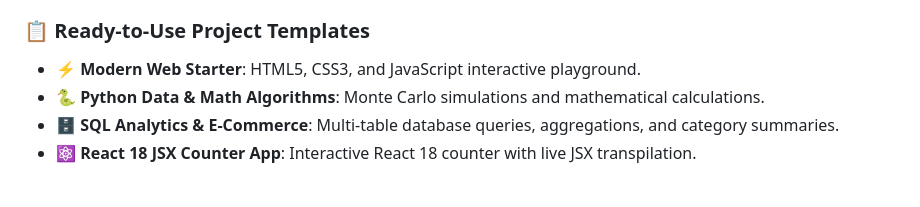
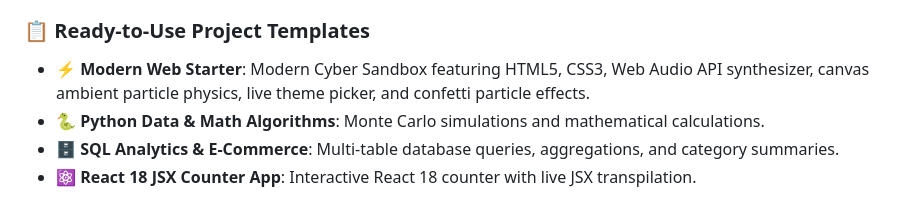
Before and after one commit to irealashu/WebCode, a Markdown page: README.md, the part around the change. GitHub-like rendering.

Commit message:
docs: update modern web starter description in README

```diff
--- a/README.md
+++ b/README.md
@@ -73,7 +73,7 @@ WebCode is a comprehensive, client-side in-browser Integrated Development Enviro
 - Interactive REPL prompt to evaluate JavaScript expressions or Python commands live.
 
 ### 📋 Ready-to-Use Project Templates
-- **⚡ Modern Web Starter**: HTML5, CSS3, and JavaScript interactive playground.
+- **⚡ Modern Web Starter**: Modern Cyber Sandbox featuring HTML5, CSS3, Web Audio API synthesizer, canvas ambient particle physics, live theme picker, and confetti particle effects.
 - **🐍 Python Data & Math Algorithms**: Monte Carlo simulations and mathematical calculations.
 - **🗄️ SQL Analytics & E-Commerce**: Multi-table database queries, aggregations, and category summaries.
 - **⚛️ React 18 JSX Counter App**: Interactive React 18 counter with live JSX transpilation.
```
